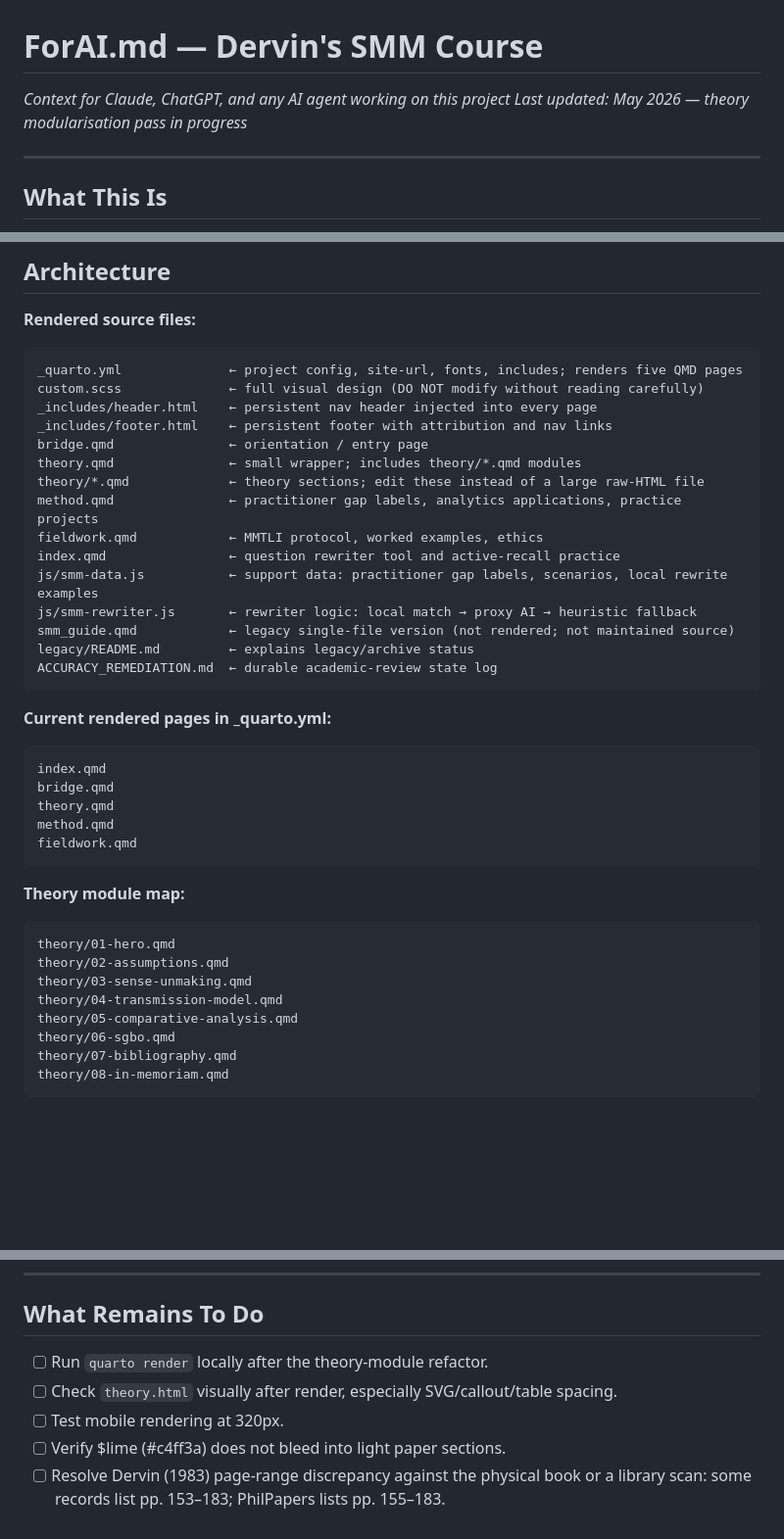
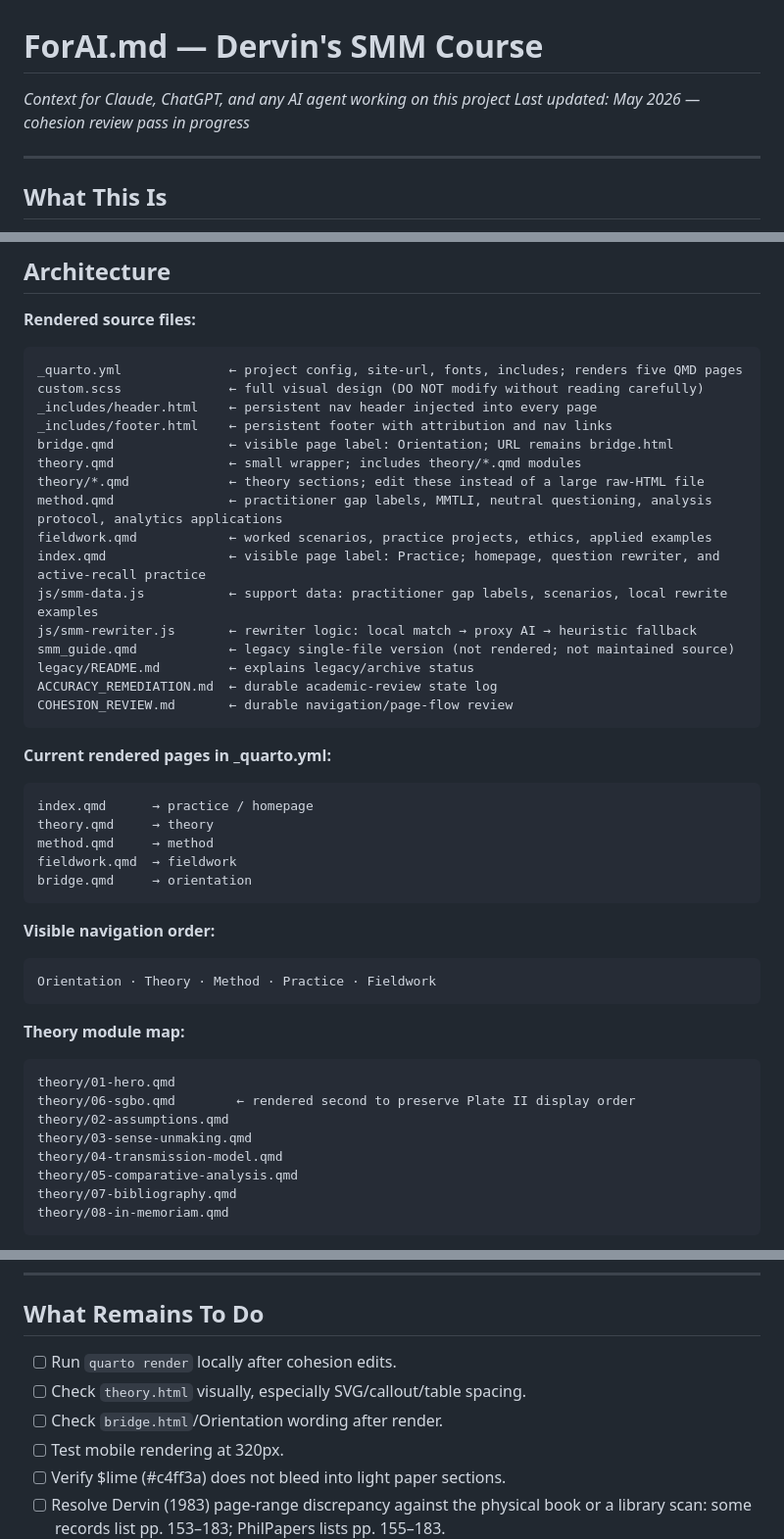
Before and after one commit to fredericlabadie/DervinsSMM_Course, a Markdown page: ForAI.md, 3 parts joined by grey strips. Shown at 98% size. Rendered like a GitHub page; blank space fills up the shorter version.

Commit message:
Align AI handoff with Orientation nav

````diff
--- a/ForAI.md
+++ b/ForAI.md
@@ -1,6 +1,6 @@
 # ForAI.md — Dervin's SMM Course
 *Context for Claude, ChatGPT, and any AI agent working on this project*
-*Last updated: May 2026 — theory modularisation pass in progress*
+*Last updated: May 2026 — cohesion review pass in progress*
 
 ---
 
@@ -58,36 +58,42 @@ _quarto.yml              ← project config, site-url, fonts, includes; renders
 custom.scss              ← full visual design (DO NOT modify without reading carefully)
 _includes/header.html    ← persistent nav header injected into every page
 _includes/footer.html    ← persistent footer with attribution and nav links
-bridge.qmd               ← orientation / entry page
+bridge.qmd               ← visible page label: Orientation; URL remains bridge.html
 theory.qmd               ← small wrapper; includes theory/*.qmd modules
 theory/*.qmd             ← theory sections; edit these instead of a large raw-HTML file
-method.qmd               ← practitioner gap labels, analytics applications, practice projects
-fieldwork.qmd            ← MMTLI protocol, worked examples, ethics
-index.qmd                ← question rewriter tool and active-recall practice
+method.qmd               ← practitioner gap labels, MMTLI, neutral questioning, analysis protocol, analytics applications
+fieldwork.qmd            ← worked scenarios, practice projects, ethics, applied examples
+index.qmd                ← visible page label: Practice; homepage, question rewriter, and active-recall practice
 js/smm-data.js           ← support data: practitioner gap labels, scenarios, local rewrite examples
 js/smm-rewriter.js       ← rewriter logic: local match → proxy AI → heuristic fallback
 smm_guide.qmd            ← legacy single-file version (not rendered; not maintained source)
 legacy/README.md         ← explains legacy/archive status
 ACCURACY_REMEDIATION.md  ← durable academic-review state log
+COHESION_REVIEW.md       ← durable navigation/page-flow review
 ```
 
 **Current rendered pages in _quarto.yml:**
 ```
-index.qmd
-bridge.qmd
-theory.qmd
-method.qmd
-fieldwork.qmd
+index.qmd      → practice / homepage
+theory.qmd     → theory
+method.qmd     → method
+fieldwork.qmd  → fieldwork
+bridge.qmd     → orientation
+```
+
+**Visible navigation order:**
+```
+Orientation · Theory · Method · Practice · Fieldwork
 ```
 
 **Theory module map:**
 ```
 theory/01-hero.qmd
+theory/06-sgbo.qmd        ← rendered second to preserve Plate II display order
 theory/02-assumptions.qmd
 theory/03-sense-unmaking.qmd
 theory/04-transmission-model.qmd
 theory/05-comparative-analysis.qmd
-theory/06-sgbo.qmd
 theory/07-bibliography.qmd
 theory/08-in-memoriam.qmd
 ```
@@ -160,8 +168,9 @@ Brenda Dervin (Ohio State University) is the intellectual source of the theoreti
 
 ## What Remains To Do
 
-- [ ] Run `quarto render` locally after the theory-module refactor.
-- [ ] Check `theory.html` visually after render, especially SVG/callout/table spacing.
+- [ ] Run `quarto render` locally after cohesion edits.
+- [ ] Check `theory.html` visually, especially SVG/callout/table spacing.
+- [ ] Check `bridge.html`/Orientation wording after render.
 - [ ] Test mobile rendering at 320px.
 - [ ] Verify $lime (#c4ff3a) does not bleed into light paper sections.
 - [ ] Resolve Dervin (1983) page-range discrepancy against the physical book or a library scan: some records list pp. 153–183; PhilPapers lists pp. 155–183.
````
Also changed, not shown: other parts of ForAI.md (+2 -0 lines).
